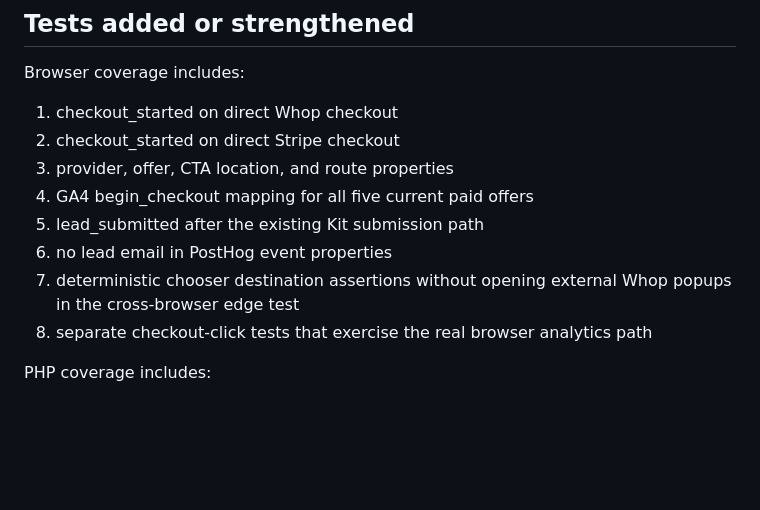
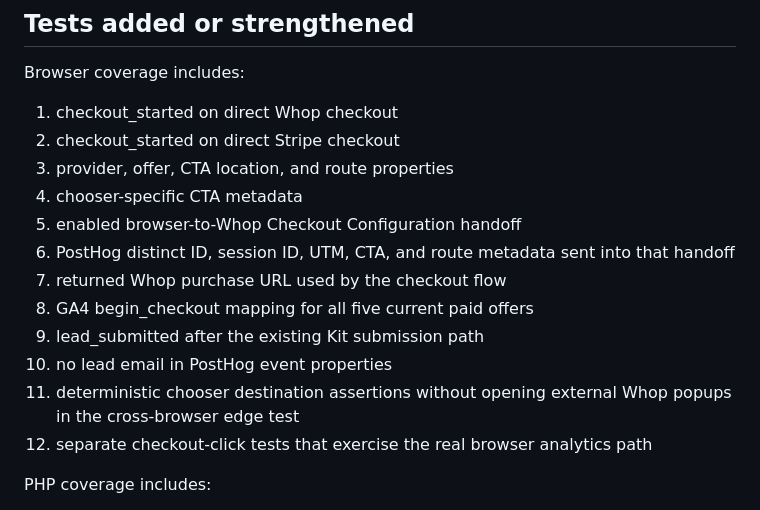
Before and after one commit to slayerkey/slayerkey-website, a Markdown page: docs/analytics/non-discord-audit.md, the part around the change. Drawn GitHub-style; blank space fills up the shorter version.

Commit message:
Document Whop browser attribution coverage

```diff
--- a/docs/analytics/non-discord-audit.md
+++ b/docs/analytics/non-discord-audit.md
@@ -277,11 +277,15 @@ Browser coverage includes:
 1. checkout_started on direct Whop checkout
 2. checkout_started on direct Stripe checkout
 3. provider, offer, CTA location, and route properties
-4. GA4 begin_checkout mapping for all five current paid offers
-5. lead_submitted after the existing Kit submission path
-6. no lead email in PostHog event properties
-7. deterministic chooser destination assertions without opening external Whop popups in the cross-browser edge test
-8. separate checkout-click tests that exercise the real browser analytics path
+4. chooser-specific CTA metadata
+5. enabled browser-to-Whop Checkout Configuration handoff
+6. PostHog distinct ID, session ID, UTM, CTA, and route metadata sent into that handoff
+7. returned Whop purchase URL used by the checkout flow
+8. GA4 begin_checkout mapping for all five current paid offers
+9. lead_submitted after the existing Kit submission path
+10. no lead email in PostHog event properties
+11. deterministic chooser destination assertions without opening external Whop popups in the cross-browser edge test
+12. separate checkout-click tests that exercise the real browser analytics path
 
 PHP coverage includes:
 
```
